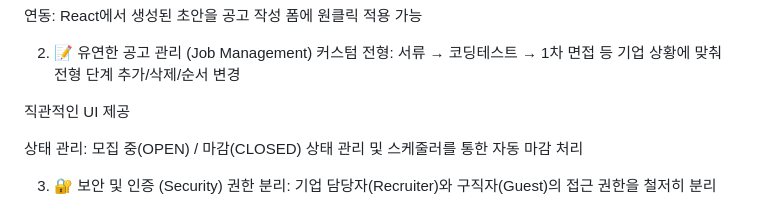
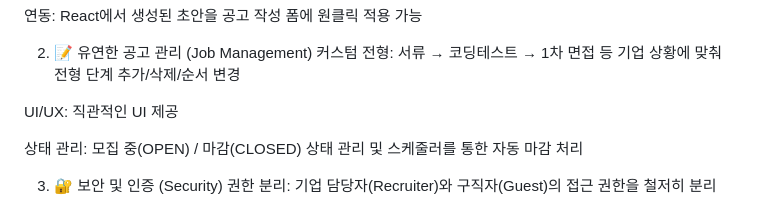
Before and after one commit to LeeJaeHyun-git/Ats, a Markdown page: README.md, the part around the change. GitHub-like rendering.

```diff
--- a/README.md
+++ b/README.md
@@ -60,7 +60,7 @@ graph TD
 2. 📝 유연한 공고 관리 (Job Management)
 커스텀 전형: 서류 → 코딩테스트 → 1차 면접 등 기업 상황에 맞춰 전형 단계 추가/삭제/순서 변경
 
-직관적인 UI 제공
+UI/UX: 직관적인 UI 제공
 
 상태 관리: 모집 중(OPEN) / 마감(CLOSED) 상태 관리 및 스케줄러를 통한 자동 마감 처리
 
```
